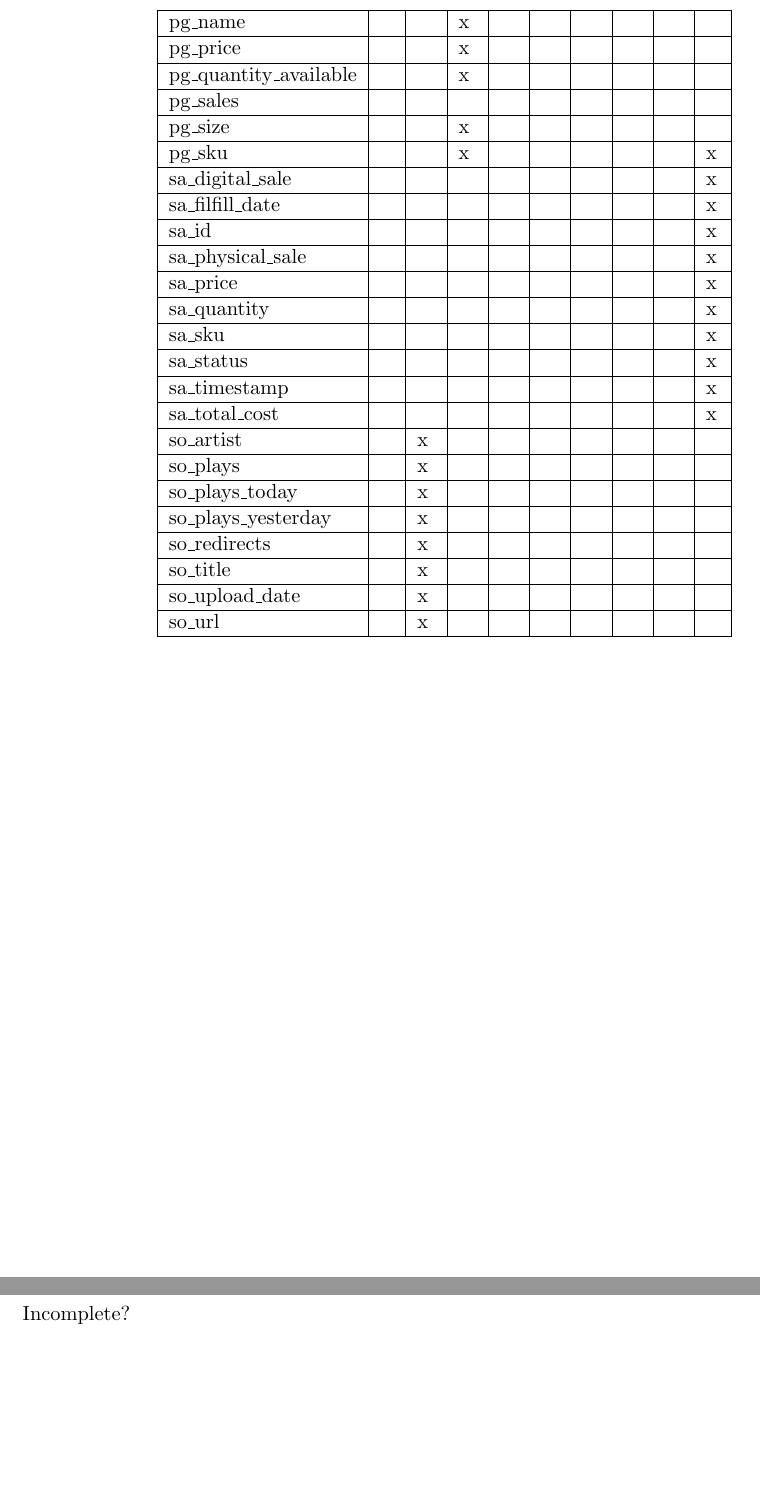
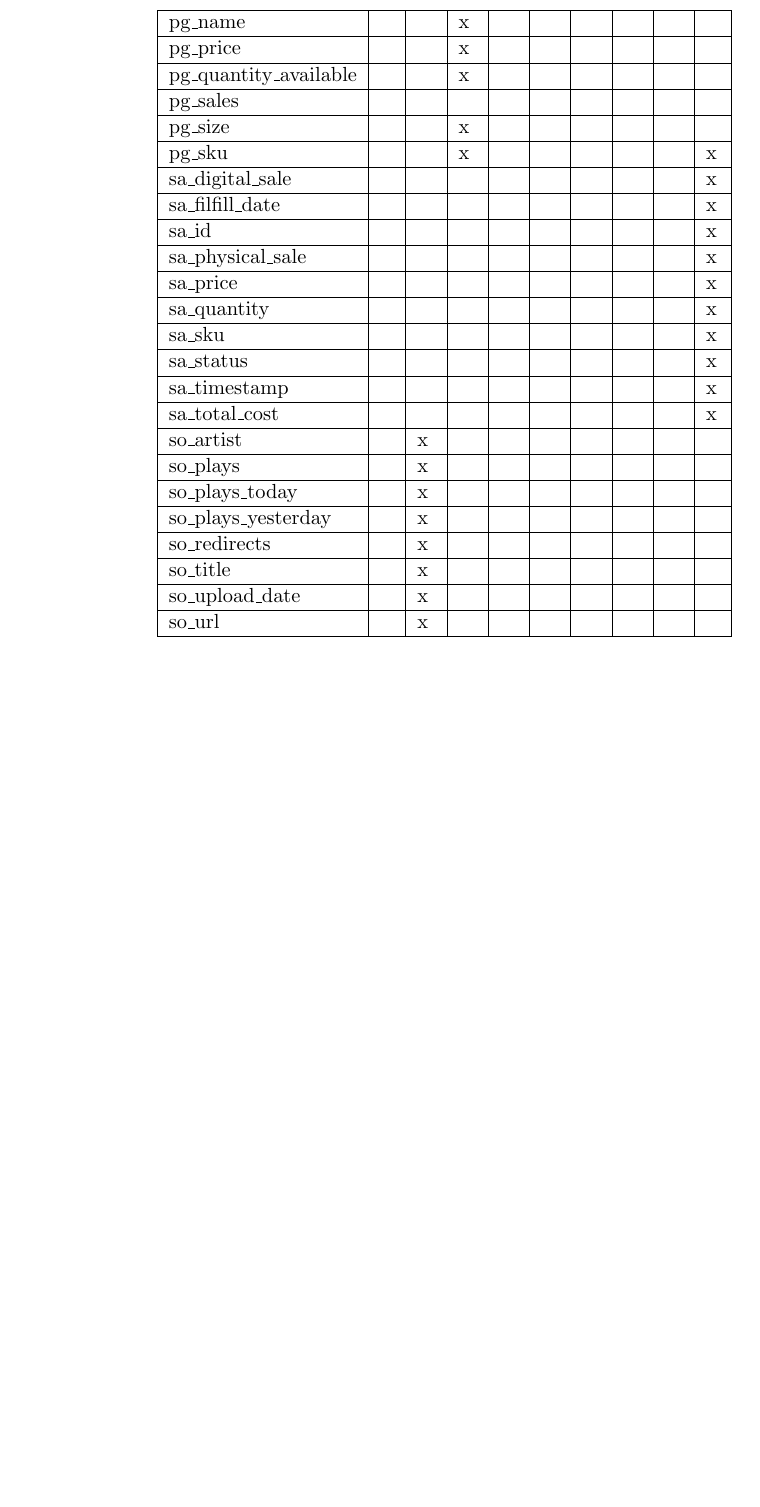
Before and after one commit to AuthorOfTheSurf/database-systems, a LaTeX document (db-design-project/db-design-project.tex): two parts of pages 9 and 10 of 24 before the commit and part of page 10 of 24 after it, the two joined at a grey line, cut so that both start at the same text, the shorter picture padded with empty space. Compiled offline with pdfLaTeX.

Commit message:
Delete files, shift cross-reference table

```diff
--- a/db-design-project/db-design-project.tex
+++ b/db-design-project/db-design-project.tex
@@ -286,10 +291,6 @@ so\_upload\_date        &                & x &   &   &   &   &   &   &   \\ \hli
 so\_url                 &                & x &   &   &   &   &   &   &   \\ \hline
 
 \end{longtable}
-
-\clearpage
-\section{Cross-reference table}
-Incomplete?
 
 %---    Enterprise Database Design    ---%
 \chapter{Enterprise Database Design}
```
Also changed, not shown: db-design-project/db-design-project.tex (5 more changed lines).
